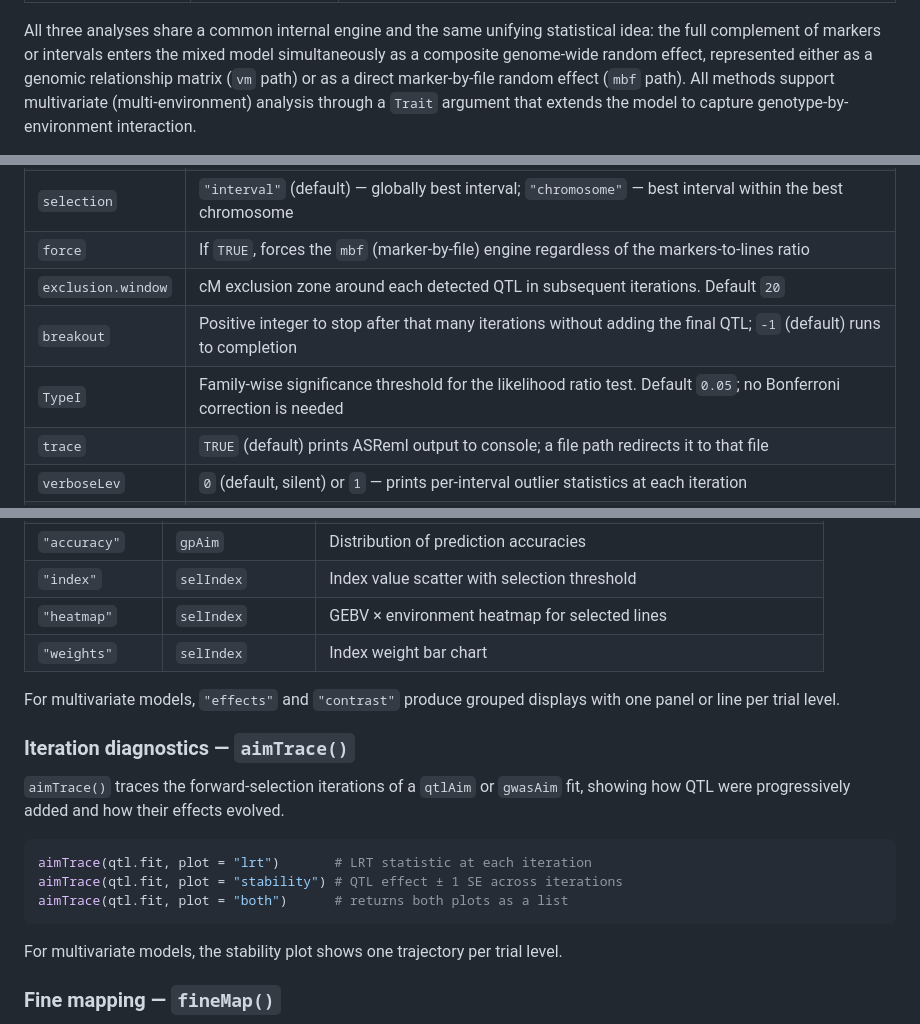
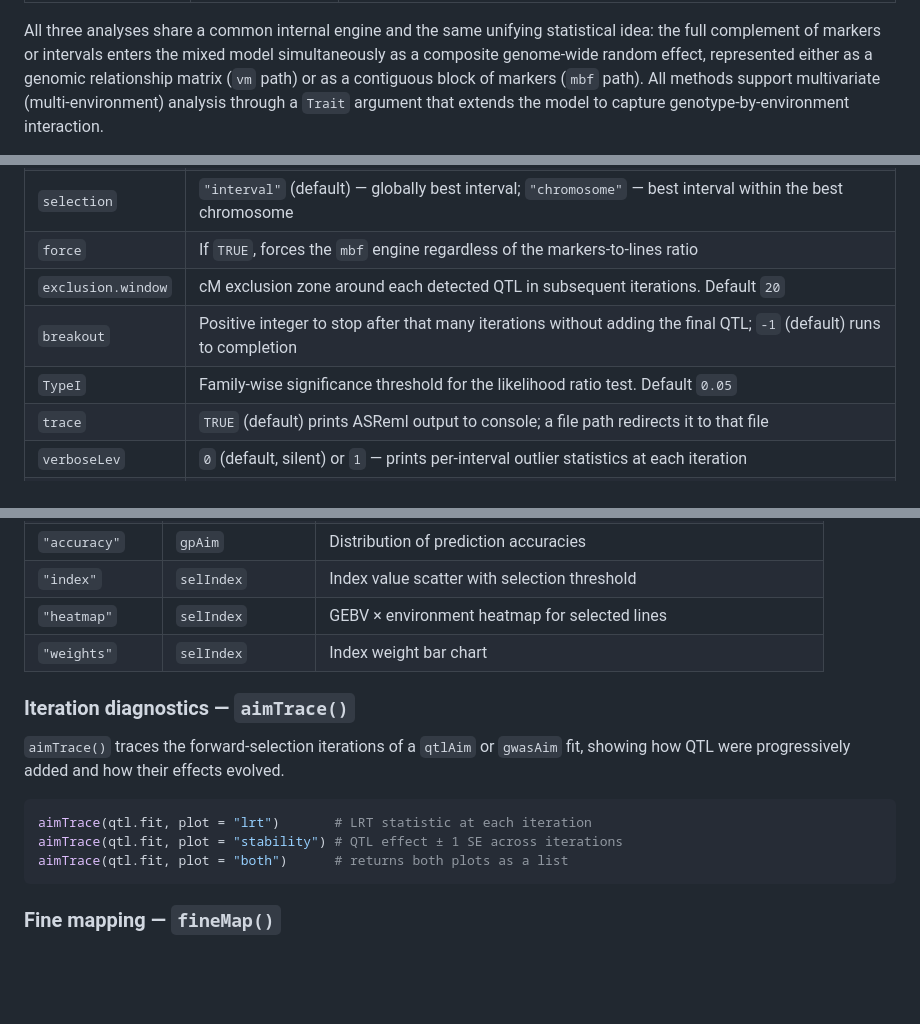
Before and after one commit to DrJ001/wgaim, a Markdown page: README.md, 3 parts joined by grey strips. Rendered like a GitHub page; blank space fills up the shorter version.

````diff
--- a/README.md
+++ b/README.md
@@ -37,7 +37,7 @@ All three analyses share a common internal engine and the same
 unifying statistical idea: the full complement of markers or intervals
 enters the mixed model simultaneously as a composite genome-wide random
 effect, represented either as a genomic relationship matrix (`vm` path)
-or as a direct marker-by-file random effect (`mbf` path). All methods
+or as a contiguous block of markers (`mbf` path). All methods
 support multivariate (multi-environment) analysis through a `Trait`
 argument that extends the model to capture genotype-by-environment
 interaction.
@@ -145,10 +136,10 @@ qtl.fit <- qtlAim(baseModel, genObj, merge.by, fix.lines = TRUE,
 | `gen.type` | `"interval"` or `"marker"` — which genotype scores to use; inferred from the `primeCross()` type if `NULL` |
 | `method` | `"fixed"` (default) — QTL enter as fixed effects; `"random"` — QTL enter as random effects (recommended when many QTL are expected) |
 | `selection` | `"interval"` (default) — globally best interval; `"chromosome"` — best interval within the best chromosome |
-| `force` | If `TRUE`, forces the `mbf` (marker-by-file) engine regardless of the markers-to-lines ratio |
+| `force` | If `TRUE`, forces the `mbf` engine regardless of the markers-to-lines ratio |
 | `exclusion.window` | cM exclusion zone around each detected QTL in subsequent iterations. Default `20` |
 | `breakout` | Positive integer to stop after that many iterations without adding the final QTL; `-1` (default) runs to completion |
-| `TypeI` | Family-wise significance threshold for the likelihood ratio test. Default `0.05`; no Bonferroni correction is needed |
+| `TypeI` | Family-wise significance threshold for the likelihood ratio test. Default `0.05` |
 | `trace` | `TRUE` (default) prints ASReml output to console; a file path redirects it to that file |
 | `verboseLev` | `0` (default, silent) or `1` — prints per-interval outlier statistics at each iteration |
 | `Trait` | Column name of a trial/environment factor for multivariate G×E QTL analysis |
@@ -280,9 +272,6 @@ argument selecting the display:
 | `"heatmap"` | `selIndex` | GEBV × environment heatmap for selected lines |
 | `"weights"` | `selIndex` | Index weight bar chart |
 
-For multivariate models, `"effects"` and `"contrast"` produce grouped
-displays with one panel or line per trial level.
-
 ### Iteration diagnostics — `aimTrace()`
 
 `aimTrace()` traces the forward-selection iterations of a `qtlAim` or
@@ -294,9 +283,6 @@ aimTrace(qtl.fit, plot = "lrt")       # LRT statistic at each iteration
 aimTrace(qtl.fit, plot = "stability") # QTL effect ± 1 SE across iterations
 aimTrace(qtl.fit, plot = "both")      # returns both plots as a list
 ```
-
-For multivariate models, the stability plot shows one trajectory per
-trial level.
 
 ### Fine mapping — `fineMap()`
 
````
Also changed, not shown: other parts of README.md (+12 -20 lines).
